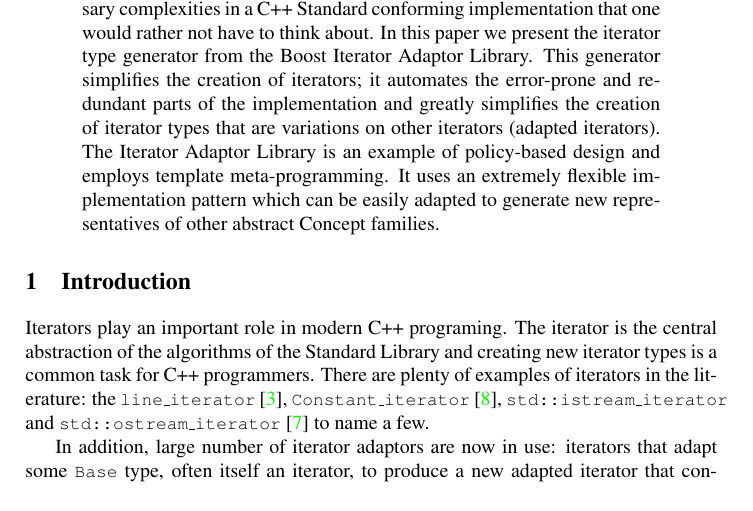
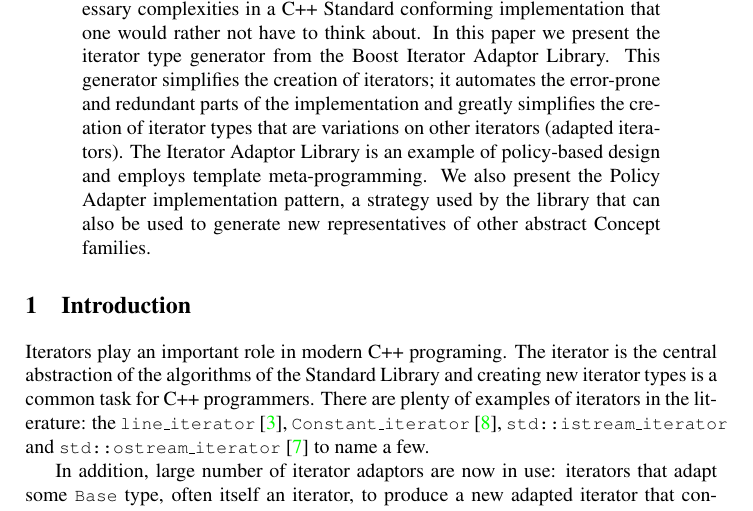
Before and after one commit to boostorg/utility, a LaTeX document (tmpw2001-paper/iter-adaptor.tex): part of page 1 of 14, cut so that both start at the same text. Compiled offline with pdfLaTeX.

Commit message:
updated abstract
[SVN r10337]

```diff
--- a/tmpw2001-paper/iter-adaptor.tex
+++ b/tmpw2001-paper/iter-adaptor.tex
@@ -80,10 +80,10 @@ it automates the error-prone and redundant parts of the implementation
 and greatly simplifies the creation of iterator types that are
 variations on other iterators (adapted iterators). The Iterator
 Adaptor Library is an example of policy-based design and employs
-template meta-programming. It uses an extremely flexible
-implementation pattern which can be easily adapted to generate new
-representatives of other abstract Concept families.
-
+template meta-programming. We also present the Policy Adapter
+implementation pattern, a strategy used by the library that can also
+be used to generate new representatives of other abstract Concept
+families.
 \end{abstract}
 
 
```
